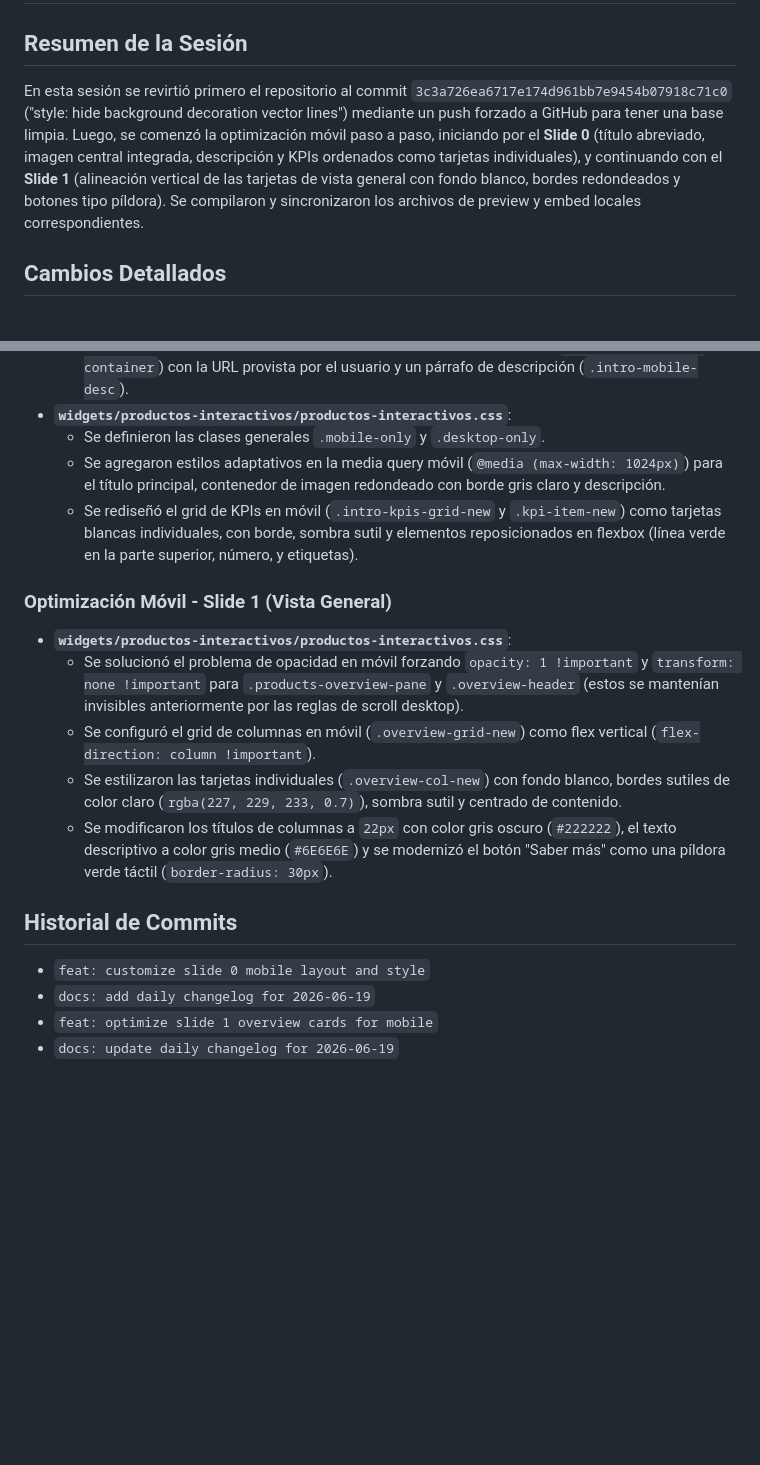
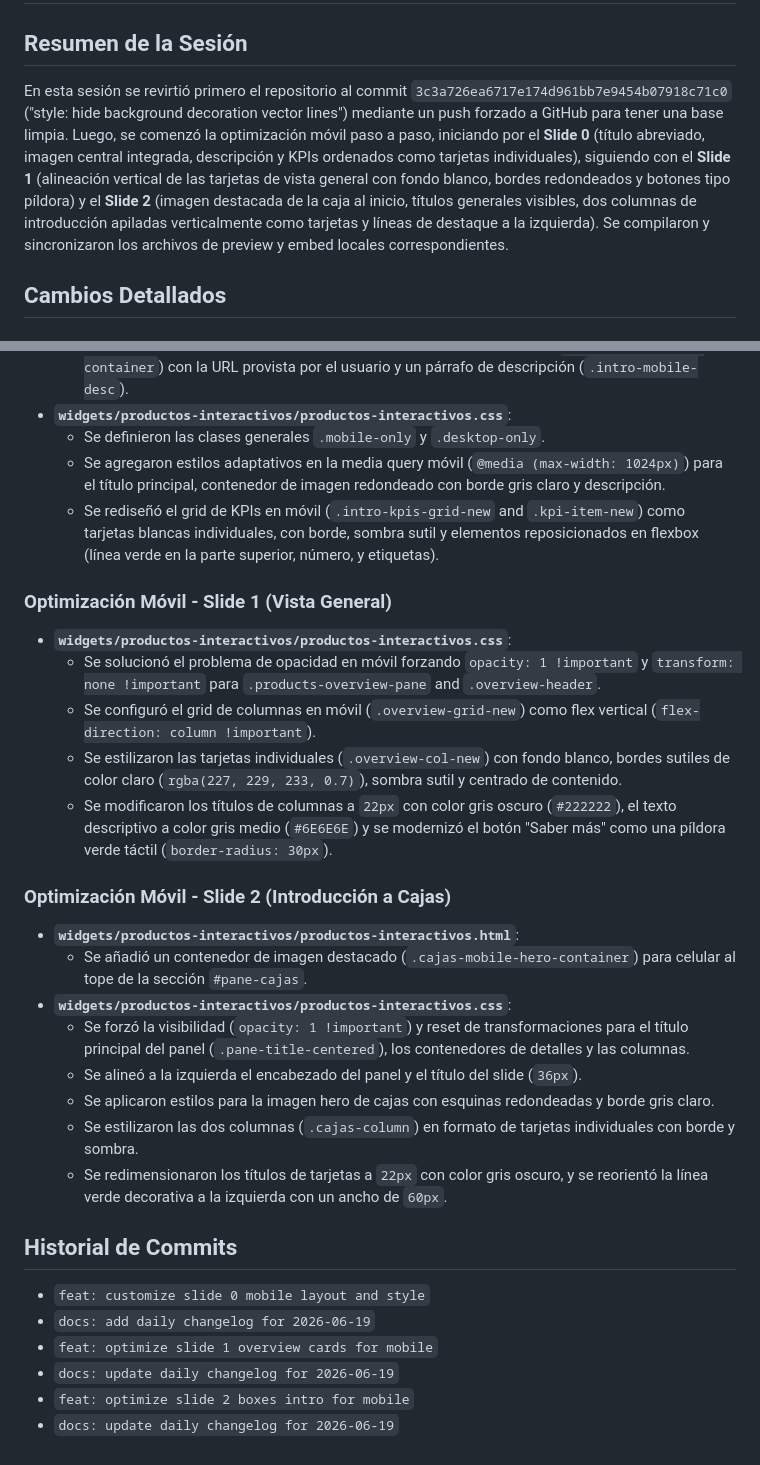
Before and after one commit to JorgeVexus/grupak-widgets, a Markdown page: changelogs/2026-06-19.md, 2 parts joined by grey strips. GitHub-like rendering; blank space fills up the shorter version.

Commit message:
docs: update daily changelog for 2026-06-19

```diff
--- a/changelogs/2026-06-19.md
+++ b/changelogs/2026-06-19.md
@@ -1,7 +1,7 @@
 # Registro de Cambios - 2026-06-19
 
 ## Resumen de la Sesión
-En esta sesión se revirtió primero el repositorio al commit `3c3a726ea6717e174d961bb7e9454b07918c71c0` ("style: hide background decoration vector lines") mediante un push forzado a GitHub para tener una base limpia. Luego, se comenzó la optimización móvil paso a paso, iniciando por el **Slide 0** (título abreviado, imagen central integrada, descripción y KPIs ordenados como tarjetas individuales), y continuando con el **Slide 1** (alineación vertical de las tarjetas de vista general con fondo blanco, bordes redondeados y botones tipo píldora). Se compilaron y sincronizaron los archivos de preview y embed locales correspondientes.
+En esta sesión se revirtió primero el repositorio al commit `3c3a726ea6717e174d961bb7e9454b07918c71c0` ("style: hide background decoration vector lines") mediante un push forzado a GitHub para tener una base limpia. Luego, se comenzó la optimización móvil paso a paso, iniciando por el **Slide 0** (título abreviado, imagen central integrada, descripción y KPIs ordenados como tarjetas individuales), siguiendo con el **Slide 1** (alineación vertical de las tarjetas de vista general con fondo blanco, bordes redondeados y botones tipo píldora) y el **Slide 2** (imagen destacada de la caja al inicio, títulos generales visibles, dos columnas de introducción apiladas verticalmente como tarjetas y líneas de destaque a la izquierda). Se compilaron y sincronizaron los archivos de preview y embed locales correspondientes.
 
 ## Cambios Detallados
 
@@ -18,17 +18,29 @@ En esta sesión se revirtió primero el repositorio al commit `3c3a726ea6717e174
 - **`widgets/productos-interactivos/productos-interactivos.css`**:
   - Se definieron las clases generales `.mobile-only` y `.desktop-only`.
   - Se agregaron estilos adaptativos en la media query móvil (`@media (max-width: 1024px)`) para el título principal, contenedor de imagen redondeado con borde gris claro y descripción.
-  - Se rediseñó el grid de KPIs en móvil (`.intro-kpis-grid-new` y `.kpi-item-new`) como tarjetas blancas individuales, con borde, sombra sutil y elementos reposicionados en flexbox (línea verde en la parte superior, número, y etiquetas).
+  - Se rediseñó el grid de KPIs en móvil (`.intro-kpis-grid-new` and `.kpi-item-new`) como tarjetas blancas individuales, con borde, sombra sutil y elementos reposicionados en flexbox (línea verde en la parte superior, número, y etiquetas).
 
 ### Optimización Móvil - Slide 1 (Vista General)
 - **`widgets/productos-interactivos/productos-interactivos.css`**:
-  - Se solucionó el problema de opacidad en móvil forzando `opacity: 1 !important` y `transform: none !important` para `.products-overview-pane` y `.overview-header` (estos se mantenían invisibles anteriormente por las reglas de scroll desktop).
+  - Se solucionó el problema de opacidad en móvil forzando `opacity: 1 !important` y `transform: none !important` para `.products-overview-pane` and `.overview-header`.
   - Se configuró el grid de columnas en móvil (`.overview-grid-new`) como flex vertical (`flex-direction: column !important`).
   - Se estilizaron las tarjetas individuales (`.overview-col-new`) con fondo blanco, bordes sutiles de color claro (`rgba(227, 229, 233, 0.7)`), sombra sutil y centrado de contenido.
   - Se modificaron los títulos de columnas a `22px` con color gris oscuro (`#222222`), el texto descriptivo a color gris medio (`#6E6E6E`) y se modernizó el botón "Saber más" como una píldora verde táctil (`border-radius: 30px`).
+
+### Optimización Móvil - Slide 2 (Introducción a Cajas)
+- **`widgets/productos-interactivos/productos-interactivos.html`**:
+  - Se añadió un contenedor de imagen destacado (`.cajas-mobile-hero-container`) para celular al tope de la sección `#pane-cajas`.
+- **`widgets/productos-interactivos/productos-interactivos.css`**:
+  - Se forzó la visibilidad (`opacity: 1 !important`) y reset de transformaciones para el título principal del panel (`.pane-title-centered`), los contenedores de detalles y las columnas.
+  - Se alineó a la izquierda el encabezado del panel y el título del slide (`36px`).
+  - Se aplicaron estilos para la imagen hero de cajas con esquinas redondeadas y borde gris claro.
+  - Se estilizaron las dos columnas (`.cajas-column`) en formato de tarjetas individuales con borde y sombra.
+  - Se redimensionaron los títulos de tarjetas a `22px` con color gris oscuro, y se reorientó la línea verde decorativa a la izquierda con un ancho de `60px`.
 
 ## Historial de Commits
 - `feat: customize slide 0 mobile layout and style`
 - `docs: add daily changelog for 2026-06-19`
 - `feat: optimize slide 1 overview cards for mobile`
 - `docs: update daily changelog for 2026-06-19`
+- `feat: optimize slide 2 boxes intro for mobile`
+- `docs: update daily changelog for 2026-06-19`
```
